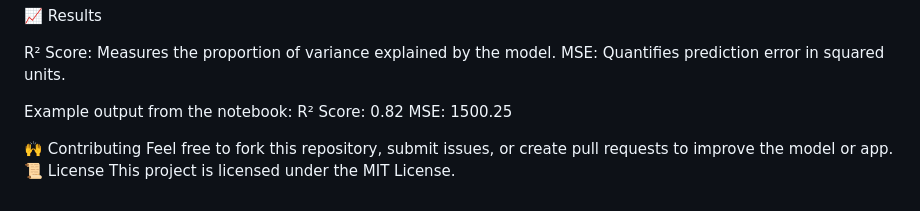
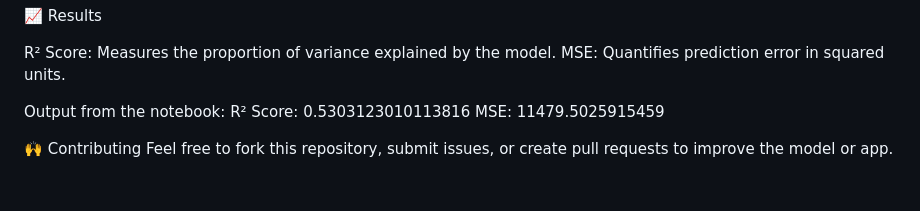
Before and after one commit to THANUAA/House-Price-App, a Markdown page: README.md, the part around the change. Drawn GitHub-style.

```diff
--- a/README.md
+++ b/README.md
@@ -112,11 +112,9 @@ Cross-Validation: Implement k-fold cross-validation for robust evaluation.
 R² Score: Measures the proportion of variance explained by the model.
 MSE: Quantifies prediction error in squared units.
 
-Example output from the notebook:
-R² Score: 0.82
-MSE: 1500.25
+Output from the notebook:
+R² Score: 0.5303123010113816
+MSE: 11479.5025915459
 
 🙌 Contributing
 Feel free to fork this repository, submit issues, or create pull requests to improve the model or app.
-📜 License
-This project is licensed under the MIT License.
```
